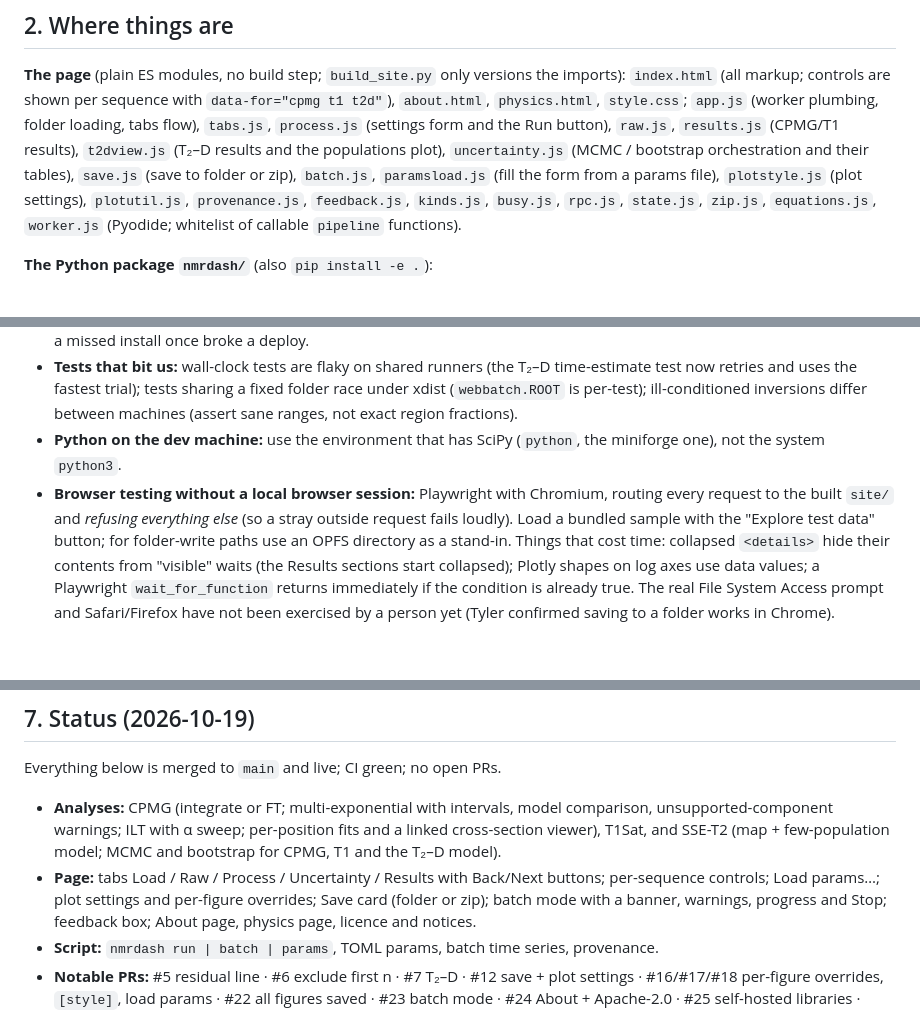
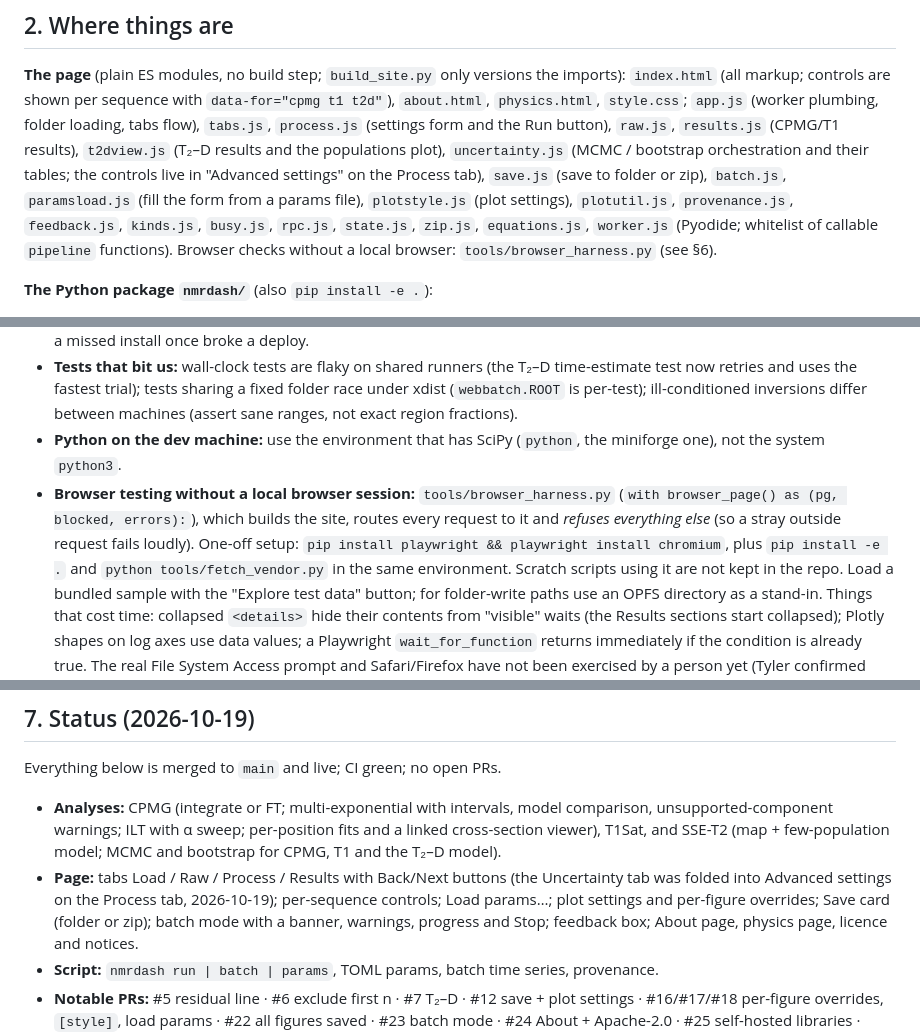
Before and after one commit to tkmeldrum/nmr-dashboard, a Markdown page: docs/DEVELOPMENT.md, 3 parts joined by grey strips. Rendered like a GitHub page; blank space fills up the shorter version.

Commit message:
Development log and README updated for the Advanced settings change
Co-Authored-By: Claude Sonnet 5.5 <noreply@anthropic.com>

```diff
--- a/docs/DEVELOPMENT.md
+++ b/docs/DEVELOPMENT.md
@@ -23,9 +23,10 @@ The same Python package also runs on a desktop and on a cluster (`nmrdash run |
 **The page** (plain ES modules, no build step; `build_site.py` only versions the imports):
 `index.html` (all markup; controls are shown per sequence with `data-for="cpmg t1 t2d"`), `about.html`, `physics.html`, `style.css`;
 `app.js` (worker plumbing, folder loading, tabs flow), `tabs.js`, `process.js` (settings form and the Run button), `raw.js`, `results.js` (CPMG/T1 results),
-`t2dview.js` (T₂–D results and the populations plot), `uncertainty.js` (MCMC / bootstrap orchestration and their tables), `save.js` (save to folder or zip),
+`t2dview.js` (T₂–D results and the populations plot), `uncertainty.js` (MCMC / bootstrap orchestration and their tables; the controls live in "Advanced settings" on the Process tab), `save.js` (save to folder or zip),
 `batch.js`, `paramsload.js` (fill the form from a params file), `plotstyle.js` (plot settings), `plotutil.js`, `provenance.js`, `feedback.js`, `kinds.js`,
 `busy.js`, `rpc.js`, `state.js`, `zip.js`, `equations.js`, `worker.js` (Pyodide; whitelist of callable `pipeline` functions).
+Browser checks without a local browser: `tools/browser_harness.py` (see §6).
 
 **The Python package `nmrdash/`** (also `pip install -e .`):
 - *Physics and estimation (the one implementation of every formula):* `physics.py` (signal models, kernels, b-values, position relations; registry `MODELS`),
@@ -102,7 +103,8 @@ The same Python package also runs on a desktop and on a cluster (`nmrdash run |
 - **Tests that bit us:** wall-clock tests are flaky on shared runners (the T₂–D time-estimate test now retries and uses the fastest trial); tests sharing a fixed folder race under xdist
   (`webbatch.ROOT` is per-test); ill-conditioned inversions differ between machines (assert sane ranges, not exact region fractions).
 - **Python on the dev machine:** use the environment that has SciPy (`python`, the miniforge one), not the system `python3`.
-- **Browser testing without a local browser session:** Playwright with Chromium, routing every request to the built `site/` and *refusing everything else* (so a stray outside request fails loudly).
+- **Browser testing without a local browser session:** `tools/browser_harness.py` (`with browser_page() as (pg, blocked, errors):`), which builds the site, routes every request to it and *refuses everything else*
+  (so a stray outside request fails loudly). One-off setup: `pip install playwright && playwright install chromium`, plus `pip install -e .` and `python tools/fetch_vendor.py` in the same environment. Scratch scripts using it are not kept in the repo.
   Load a bundled sample with the "Explore test data" button; for folder-write paths use an OPFS directory as a stand-in. Things that cost time: collapsed `<details>` hide their contents from
   "visible" waits (the Results sections start collapsed); Plotly shapes on log axes use data values; a Playwright `wait_for_function` returns immediately if the condition is already true.
   The real File System Access prompt and Safari/Firefox have not been exercised by a person yet (Tyler confirmed saving to a folder works in Chrome).
@@ -114,7 +116,7 @@ The same Python package also runs on a desktop and on a cluster (`nmrdash run |
 Everything below is merged to `main` and live; CI green; no open PRs.
 - **Analyses:** CPMG (integrate or FT; multi-exponential with intervals, model comparison, unsupported-component warnings; ILT with α sweep; per-position fits and a linked cross-section viewer),
   T1Sat, and SSE-T2 (map + few-population model; MCMC and bootstrap for CPMG, T1 and the T₂–D model).
-- **Page:** tabs Load / Raw / Process / Uncertainty / Results with Back/Next buttons; per-sequence controls; Load params…; plot settings and per-figure overrides; Save card (folder or zip);
+- **Page:** tabs Load / Raw / Process / Results with Back/Next buttons (the Uncertainty tab was folded into Advanced settings on the Process tab, 2026-10-19); per-sequence controls; Load params…; plot settings and per-figure overrides; Save card (folder or zip);
   batch mode with a banner, warnings, progress and Stop; feedback box; About page, physics page, licence and notices.
 - **Script:** `nmrdash run | batch | params`, TOML params, batch time series, provenance.
 - **Notable PRs:** #5 residual line · #6 exclude first n · #7 T₂–D · #12 save + plot settings · #16/#17/#18 per-figure overrides, `[style]`, load params · #22 all figures saved · #23 batch mode ·
```
Also changed, not shown: other parts of docs/DEVELOPMENT.md (+1 -1 lines).
